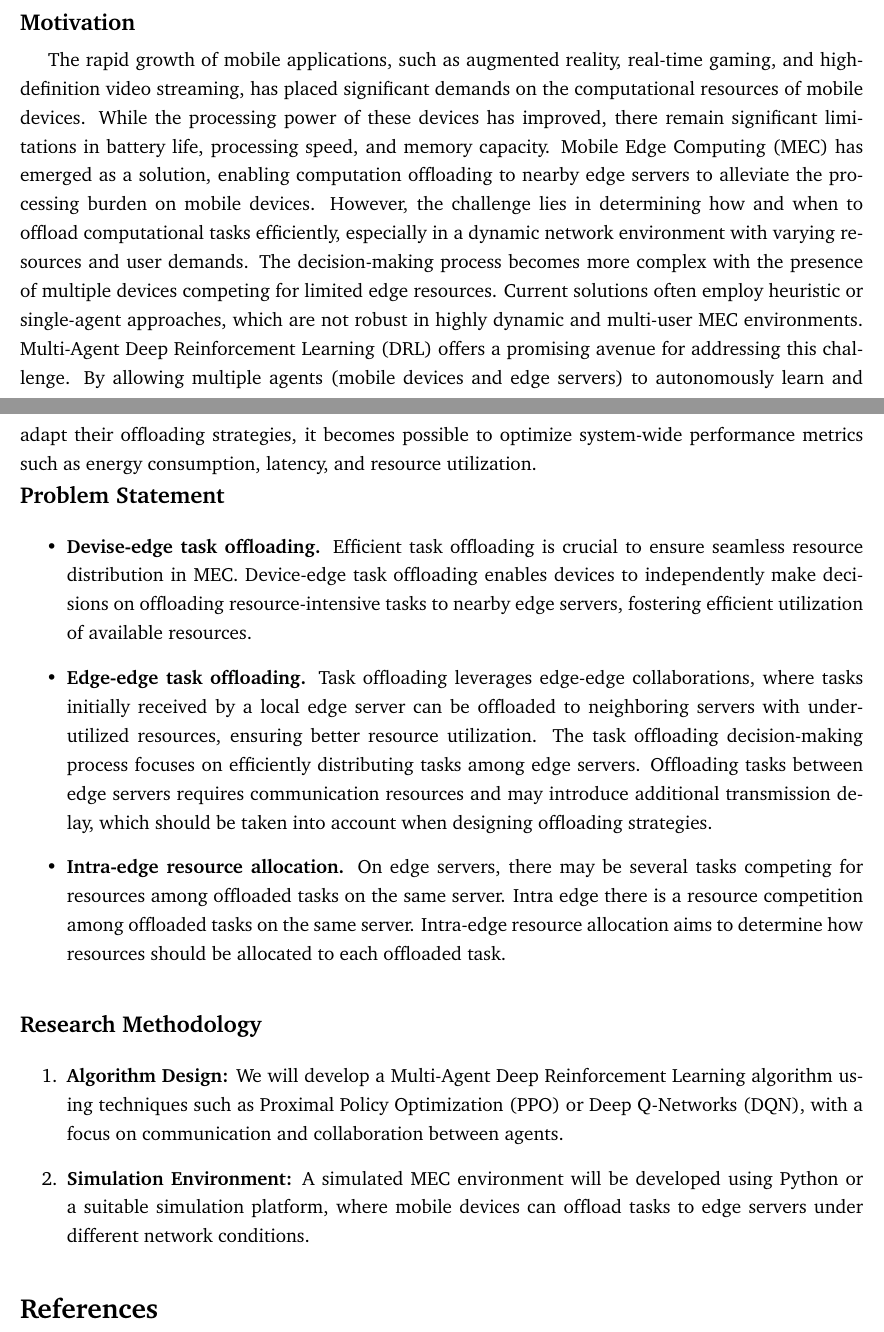
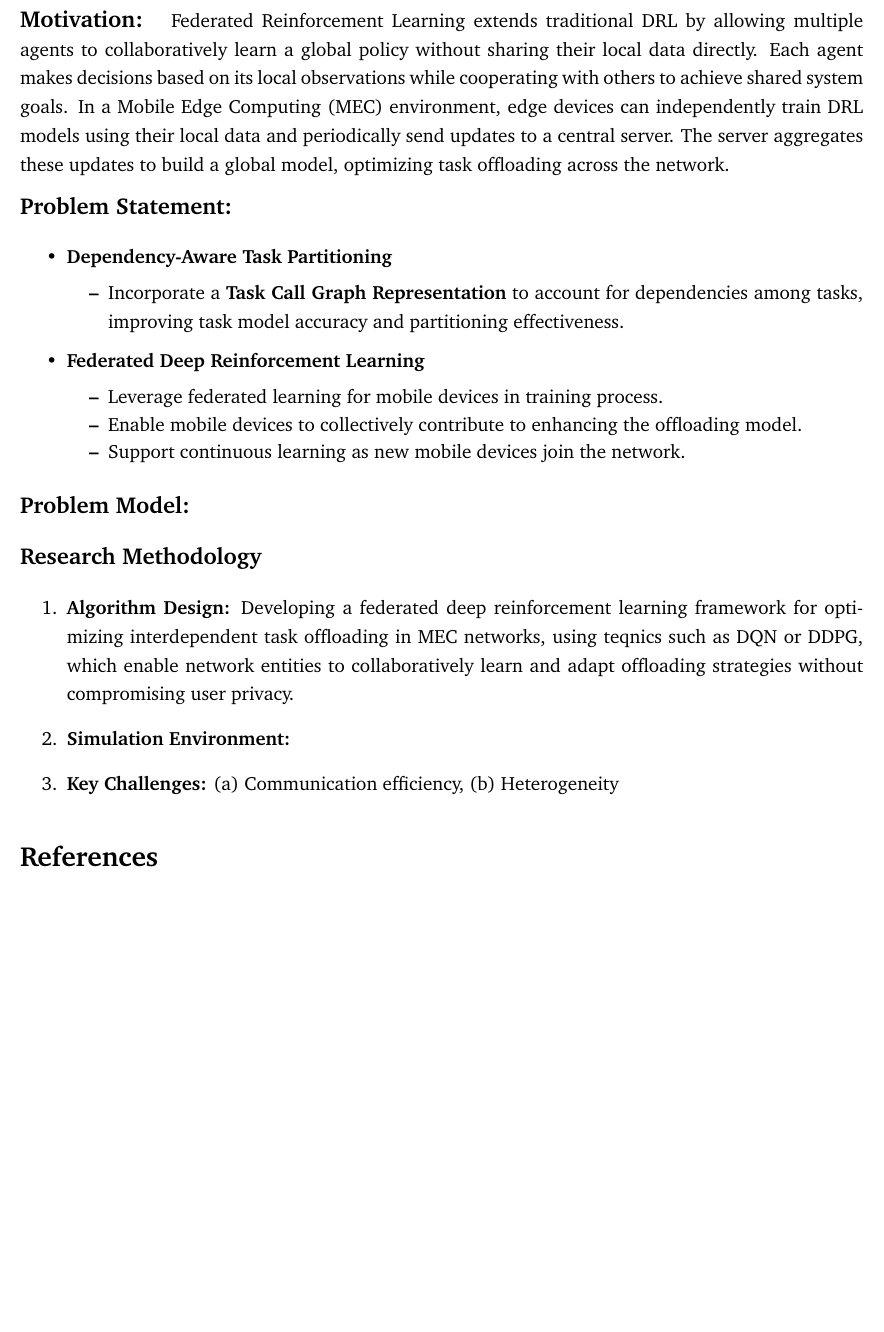
Before and after one commit to ImanRHT/FederatedDRL_ResearchProposal, a LaTeX paper (Research_Idea.tex): two parts of pages 1 and 2 of 2 before the commit and part of page 2 of 2 after it, the two joined at a grey line, cut at the place of the change, the shorter picture padded with empty space. Compiled offline with pdfLaTeX.

Commit message:
Update_V0.1

```diff
--- a/Research_Idea.tex
+++ b/Research_Idea.tex
@@ -145,49 +145,53 @@ sort&compress % as sort but in addition multiple numerical citations
 
 Mobile Edge Computing is emerging as a promising paradigm to enhance the computational capacity of mobile devices by offloading tasks to nearby edge servers. This paradigm aims to reduce latency, energy consumption, and improve Quality of Experience (QoE) for end-users. However, one of the major challenges in MEC is the efficient decision-making process for computation offloading, considering the dynamic nature of the network, user demands, and limited resources. Traditional offloading strategies, which often rely on heuristic or single-agent models, fail to capture the com- plexity and stochastic nature of modern MEC systems.
 
+\newpage
+
+	\noindent\textbf{\large Motivation:  }
+	Federated Reinforcement Learning extends traditional DRL by allowing multiple agents to collaboratively learn a global policy without sharing their local data directly. Each agent makes decisions based on its local observations while cooperating with others to achieve shared system goals. In a Mobile Edge Computing (MEC) environment, edge devices can independently train DRL models using their local data and periodically send updates to a central server. The server aggregates these updates to build a global model, optimizing task offloading across the network.
+
+	%\noindent
+	%Federated DRL is an extension of DRL that allows multiple agents (or nodes) to collaboratively learn a global policy without sharing their local data. This is achieved by training local models on edge devices and sharing only model updates (e.g., gradients) with a central server to create a global model. The main aim is to enable decentralized training of a DRL model while preserving data privacy and reducing the need for central data storage. In MEC, each edge device could independently train a DRL model based on its local data, then periodically share updates with a central server that aggregates these updates to create a global model for optimized task offloading.
+	%
+	%Combining deep reinforcement learning with federated learning yields federated deep reinforcement learning [10] as a new computing paradigm, where each user trains a local DQN and the center trains a general DQN. In each learning iteration, the center sends a policy to each user. By following this policy, each user performs an action and receives a reward. Each user then updates her local DQN using the received reward. Also, each user sends her reward signal back to the center which updates the general
+	%DQN based on these reward signals.
+	%
+	%Moreover, multi-agent reinforcement learning (MARL) [18] and federated learning (FL) based reinforcement learning [19] are also developed for the distributed scenes where agents learn to make decisions through their local observations and cooperate for the same system targets. Motivated by these, we consider a multi-agent reinforcement learning approach for joint MEC collaboration to maintain the data freshness.
 
 
-\vspace{8mm}
+	\vspace{3mm}
 
-\noindent\textbf{\large Motivation}
+	\noindent\textbf{\large Problem Statement: }
 
-\vspace{1.5mm}
 
-The rapid growth of mobile applications, such as augmented reality, real-time gaming, and high-definition video streaming, has placed significant demands on the computational resources of mobile devices. While the processing power of these devices has improved, there remain significant limitations in battery life, processing speed, and memory capacity. Mobile Edge Computing (MEC) has emerged as a solution, enabling computation offloading to nearby edge servers to alleviate the processing burden on mobile devices. However, the challenge lies in determining how and when to offload computational tasks efficiently, especially in a dynamic network environment with varying resources and user demands. The decision-making process becomes more complex with the presence of multiple devices competing for limited edge resources. Current solutions often employ heuristic or single-agent approaches, which are not robust in highly dynamic and multi-user MEC environments. Multi-Agent Deep Reinforcement Learning (DRL) offers a promising avenue for addressing this challenge. By allowing multiple agents (mobile devices and edge servers) to autonomously learn and adapt their offloading strategies, it becomes possible to optimize system-wide performance metrics such as energy consumption, latency, and resource utilization.
+	\vspace{0mm}
+	\begin{itemize}
+		\item \textbf{Dependency-Aware Task Partitioning}\vspace{-2mm}
+		\begin{itemize}
+			\item Incorporate a \textbf{Task Call Graph Representation} to account for dependencies among tasks, improving task model accuracy and partitioning effectiveness.
+		\end{itemize}
+		\vspace{-3mm}
+		\item \textbf{Federated Deep Reinforcement Learning}\vspace{-2mm}
+		\begin{itemize}
+			\item Leverage federated learning for mobile devices in training process. \vspace{-2mm}
+			\item Enable mobile devices to collectively contribute to enhancing the offloading model.\vspace{-2mm}
+			\item Support continuous learning as new mobile devices join the network.\vspace{-2mm}
+		\end{itemize}
+	\end{itemize}
+
+	\vspace{3mm}
+
+	\noindent\textbf{\large Problem Model: }
+	\noindent
 
 
 
+	\vspace{5mm}
 
+	\noindent\textbf{\large Research Methodology}
 
-
-
-
-
-
-\vspace{1mm}
-
-\noindent\textbf{\large Problem Statement}
-
-\begin{itemize}
-
-	\item \textbf{Devise-edge task offloading.}
-	Efficient task offloading is crucial to ensure seamless resource distribution in MEC. Device-edge task offloading enables devices to independently make decisions on offloading resource-intensive tasks to nearby edge servers, fostering efficient utilization of available resources.
-
-	\item\textbf{Edge-edge task offloading.}
-	Task offloading leverages edge-edge collaborations, where tasks initially received by a local edge server can be offloaded to neighboring servers with underutilized resources, ensuring better resource utilization. The task offloading decision-making process focuses on efficiently distributing tasks among edge servers. Offloading tasks between edge servers requires communication resources and may introduce additional transmission delay, which should be taken into account when designing offloading strategies.
-
-	\item\textbf{Intra-edge resource allocation.} On edge servers, there may be several tasks competing for resources among offloaded tasks on the same server. Intra edge there is a resource competition among offloaded tasks on the same server. Intra-edge resource allocation aims to determine how resources should be allocated to each offloaded task.
-
-\end{itemize}
-
-\vspace{5mm}
-
-\noindent\textbf{\large Research Methodology}
-
-\begin{enumerate} \item \textbf{Algorithm Design:} We will develop a Multi-Agent Deep Reinforcement Learning algorithm using techniques such as Proximal Policy Optimization (PPO) or Deep Q-Networks (DQN), with a focus on communication and collaboration between agents. \item \textbf{Simulation Environment:} A simulated MEC environment will be developed using Python or a suitable simulation platform, where mobile devices can offload tasks to edge servers under different network conditions.
-\end{enumerate}
-
-
+	\begin{enumerate} \item \textbf{Algorithm Design:} Developing a federated deep reinforcement learning framework for optimizing interdependent task offloading in MEC networks, using teqnics such as DQN or DDPG, which enable network entities to collaboratively learn and adapt offloading strategies without compromising user privacy. \item \textbf{Simulation Environment:}  \item \textbf{Key Challenges:} (a) Communication efficiency, (b) Heterogeneity
+	\end{enumerate}
 
 
 
```
Also changed, not shown: Research_Idea.pdf, 2 other files.
